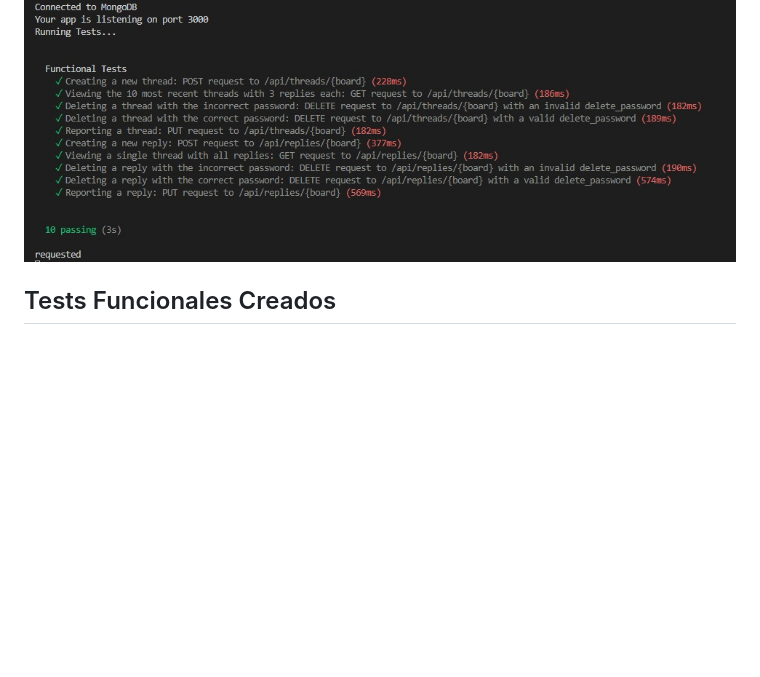
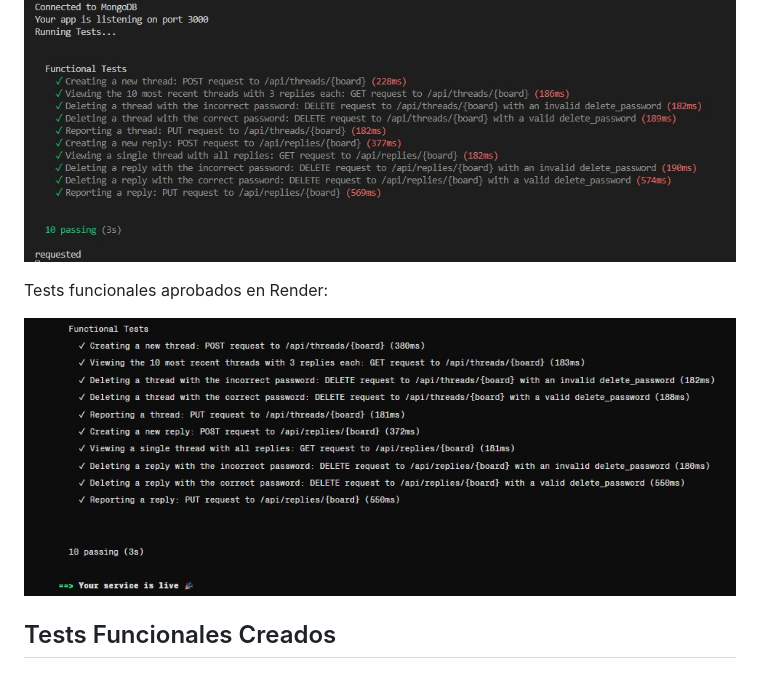
Before and after one commit to waldohidalgo/anonymous_message_board, a Markdown page: README.md, the part around the change. GitHub-like rendering; pictures changed too: screenshots/tests_funcionales_aprobados_en_render.jpg (added); blank space fills up the shorter version.

```diff
--- a/README.md
+++ b/README.md
@@ -58,6 +58,10 @@ El proyecto lo he desplegado en mi cuenta gratuita en Render el cual tarda al me
 ## Tests funcionales aprobados
 
 ![Imagen de Tests funcionales aprobados](./screenshots/tests_funcionales_aprobados.jpg)
+
+Tests funcionales aprobados en Render:
+
+![Imagen de Tests funcionales aprobados en Render](./screenshots/tests_funcionales_aprobados_en_render.jpg)
 
 ## Tests Funcionales Creados
 
```
Also changed, not shown: 1 other file.
